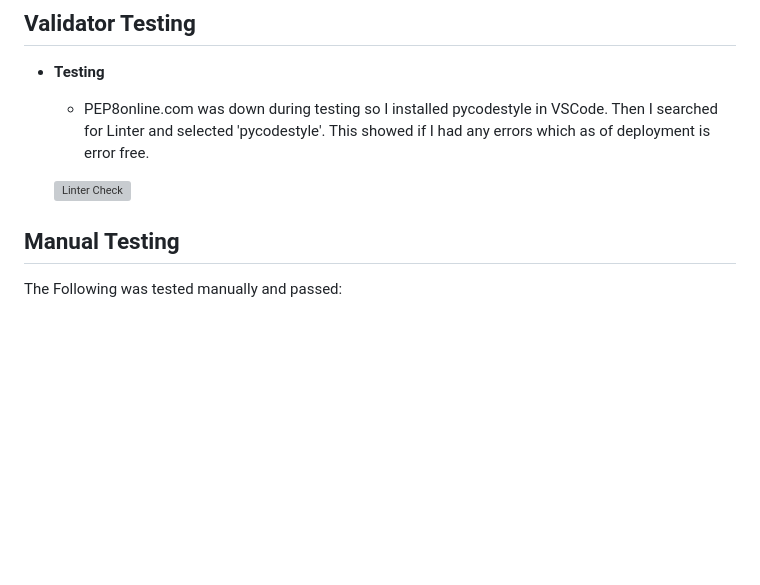
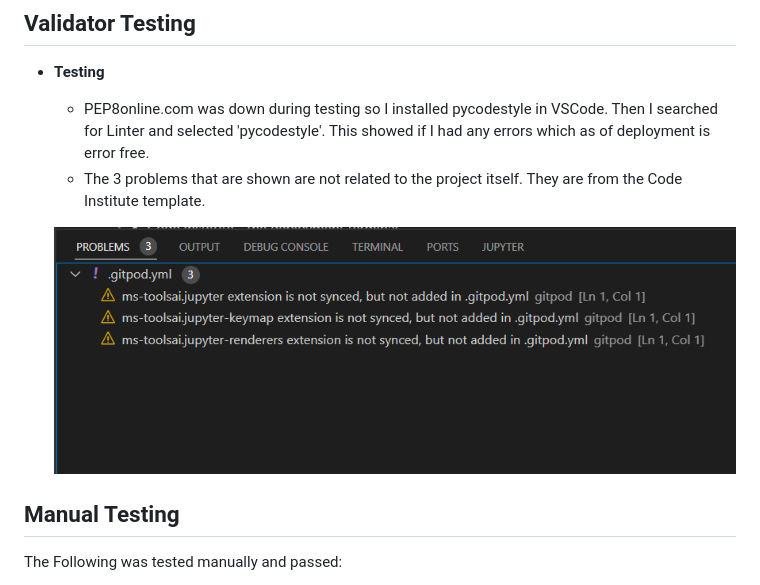
Before and after one commit to rinalds98/expense-tracker, a Markdown page: README.md, the part around the change printed below. Rendered like a GitHub page; pictures changed too: assets/images/errorfree.png (added); blank space fills up the shorter version; grey boxes are pictures that could not be loaded.

```diff
--- a/README.md
+++ b/README.md
@@ -108,8 +108,9 @@ Testing
 
 - **Testing**
     - PEP8online.com was down during testing so I installed pycodestyle in VSCode. Then I searched for Linter and selected 'pycodestyle'. This showed if I had any errors which as of deployment is error free.
+    - The 3 problems that are shown are not related to the project itself. They are from the Code Institute template.
 
-    ![Linter Check](#imagetesting)
+    ![Linter Check](assets/images/errorfree.png)
 
 ## **Manual Testing**
 The Following was tested manually and passed:
```
Also changed, not shown: other parts of README.md (+8 -4 lines), assets/images/code-institute-code.png (added), assets/images/datetime-credits.png (added), assets/images/lucidchart.png (added), assets/images/mainmenu.png (added), assets/images/startscreen.png (added).
